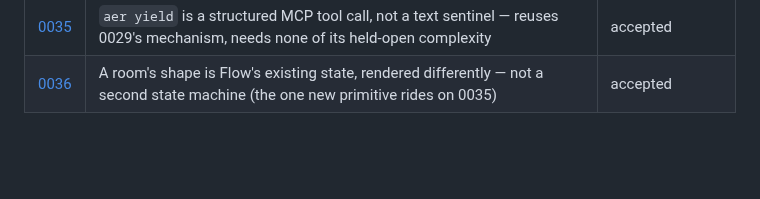
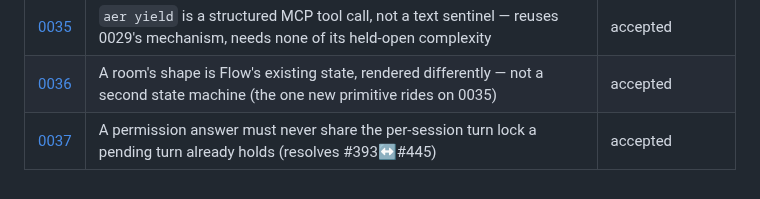
Before and after one commit to aer-works/aer-flow, a Markdown page: docs/decisions/README.md, the part around the change. Rendered like a GitHub page; blank space fills up the shorter version.

```diff
--- a/docs/decisions/README.md
+++ b/docs/decisions/README.md
@@ -129,3 +129,4 @@ Two rules for the column:
 | [0034](0034-project-permission-ceiling-lives-in-aers-own-config.md) | A project's permission ceiling lives in AER's own app-config, keyed by project path (resolves an open obligation in 0004) | accepted |
 | [0035](0035-aer-yield-is-a-structured-mcp-tool-not-a-sentinel.md) | `aer yield` is a structured MCP tool call, not a text sentinel — reuses 0029's mechanism, needs none of its held-open complexity | accepted |
 | [0036](0036-shape-is-rendering-not-a-second-state-machine.md) | A room's shape is Flow's existing state, rendered differently — not a second state machine (the one new primitive rides on 0035) | accepted |
+| [0037](0037-permission-answers-never-share-the-turn-lock.md) | A permission answer must never share the per-session turn lock a pending turn already holds (resolves #393↔#445) | accepted |
```
Also changed, not shown: docs/decisions/0037-permission-answers-never-share-the-turn-lock.md (added, +60 -0 lines), docs/plan.md (+6 -4 lines).
